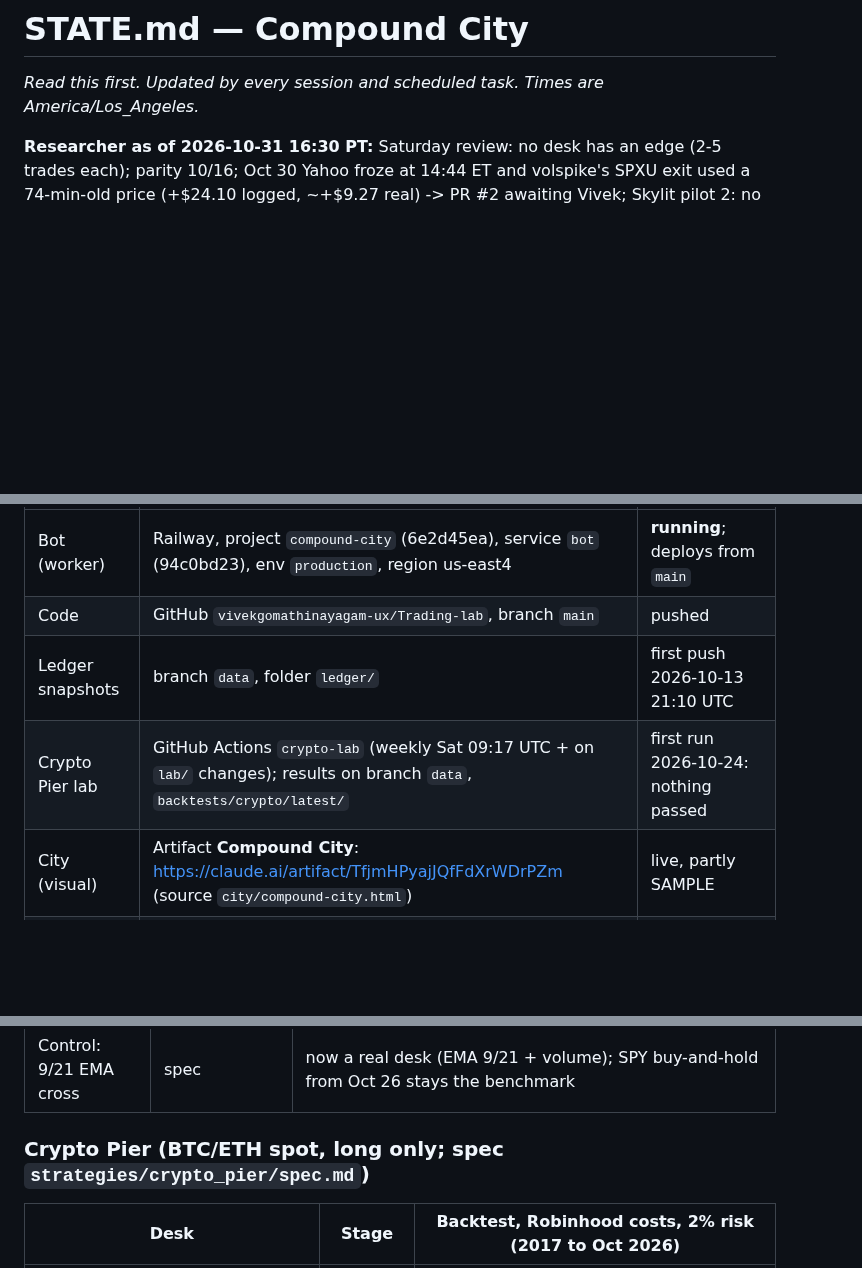
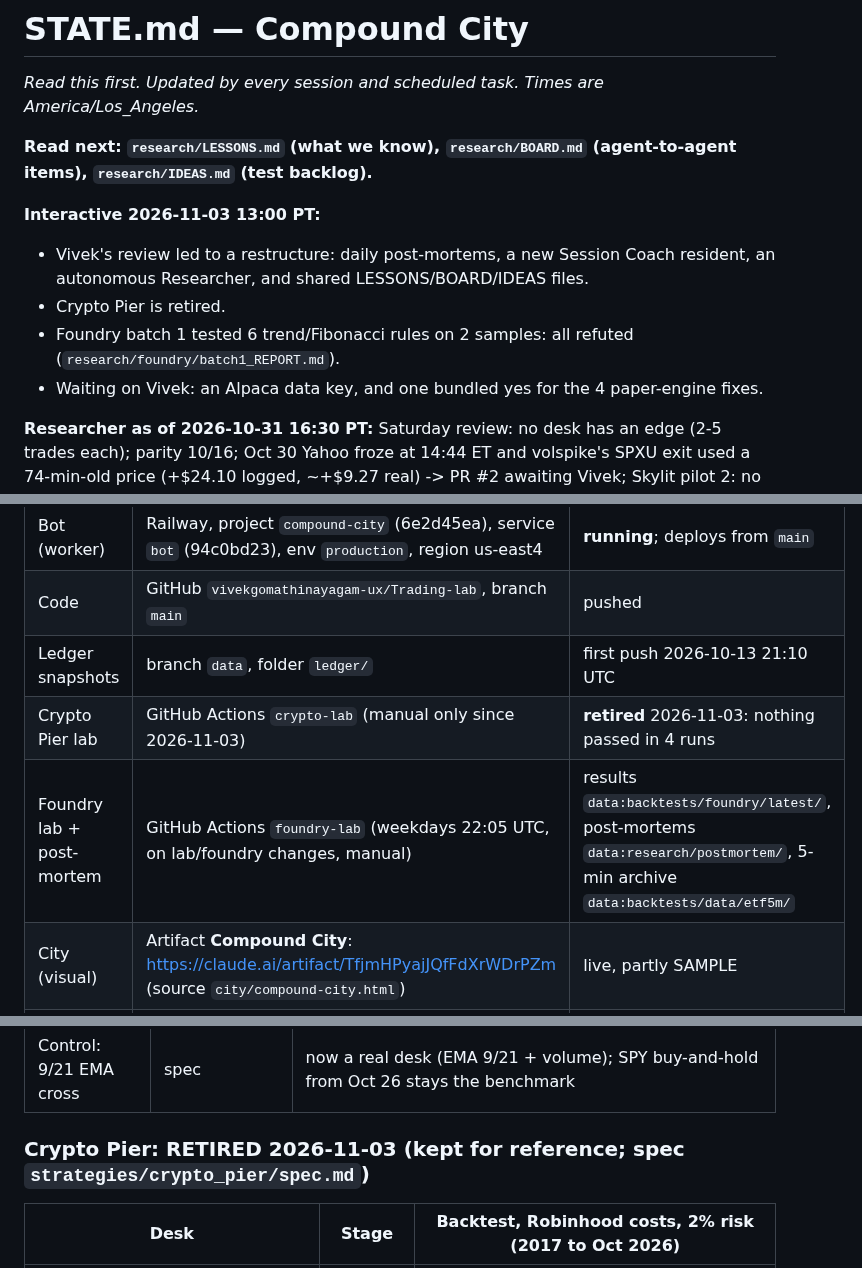
Before and after one commit to vivekgomathinayagam-ux/Trading-lab, a Markdown page: STATE.md, 3 parts joined by grey strips. GitHub-like rendering; blank space fills up the shorter version.

```diff
--- a/STATE.md
+++ b/STATE.md
@@ -1,6 +1,14 @@
 # STATE.md — Compound City
 
 _Read this first. Updated by every session and scheduled task. Times are America/Los_Angeles._
+
+**Read next: `research/LESSONS.md` (what we know), `research/BOARD.md` (agent-to-agent items), `research/IDEAS.md` (test backlog).**
+
+**Interactive 2026-11-03 13:00 PT:**
+- Vivek's review led to a restructure: daily post-mortems, a new Session Coach resident, an autonomous Researcher, and shared LESSONS/BOARD/IDEAS files.
+- Crypto Pier is retired.
+- Foundry batch 1 tested 6 trend/Fibonacci rules on 2 samples: all refuted (`research/foundry/batch1_REPORT.md`).
+- Waiting on Vivek: an Alpaca data key, and one bundled yes for the 4 paper-engine fixes.
 
 **Researcher as of 2026-10-31 16:30 PT:** Saturday review: no desk has an edge (2-5 trades each); parity 10/16; Oct 30 Yahoo froze at 14:44 ET and volspike's SPXU exit used a 74-min-old price (+$24.10 logged, ~+$9.27 real) -> PR #2 awaiting Vivek; Skylit pilot 2: no intraday GEX effect, variance premium in Tempest. Note `research/weekly/2026-W44.md`.
 **As of:** 2026-11-02 14:45 PT (daily close, paper day 6: 4 trades, all losses (ORB SPY -$8.11, Vol spike SPY -$11.78, CVD SPY -$2.93, CVD TQQQ -$17.60); no +5% hits; bot healthy, kill switch off; SPY hold -1.40% since start)
@@ -16,7 +24,8 @@ Phase 0 — building from zero. See the Phase 0 checklist below.
 | Bot (worker) | Railway, project `compound-city` (6e2d45ea), service `bot` (94c0bd23), env `production`, region us-east4 | **running**; deploys from `main` |
 | Code | GitHub `vivekgomathinayagam-ux/Trading-lab`, branch `main` | pushed |
 | Ledger snapshots | branch `data`, folder `ledger/` | first push 2026-10-13 21:10 UTC |
-| Crypto Pier lab | GitHub Actions `crypto-lab` (weekly Sat 09:17 UTC + on `lab/` changes); results on branch `data`, `backtests/crypto/latest/` | first run 2026-10-24: nothing passed |
+| Crypto Pier lab | GitHub Actions `crypto-lab` (manual only since 2026-11-03) | **retired** 2026-11-03: nothing passed in 4 runs |
+| Foundry lab + post-mortem | GitHub Actions `foundry-lab` (weekdays 22:05 UTC, on lab/foundry changes, manual) | results `data:backtests/foundry/latest/`, post-mortems `data:research/postmortem/`, 5-min archive `data:backtests/data/etf5m/` |
 | City (visual) | Artifact **Compound City**: https://claude.ai/artifact/TfjmHPyajJQfFdXrWDrPZm (source `city/compound-city.html`) | live, partly SAMPLE |
 | Desk | folder "Compound City" on Vivek's Mac (iCloud) | connected, empty |
 
@@ -66,7 +76,7 @@ Backtests: GitHub Actions `floor-lab` after each weekday close; results `data:ba
 | Control: SPY buy-and-hold | spec | benchmark |
 | Control: 9/21 EMA cross | spec | now a real desk (EMA 9/21 + volume); SPY buy-and-hold from Oct 26 stays the benchmark |
 
-### Crypto Pier (BTC/ETH spot, long only; spec `strategies/crypto_pier/spec.md`)
+### Crypto Pier: RETIRED 2026-11-03 (kept for reference; spec `strategies/crypto_pier/spec.md`)
 | Desk | Stage | Backtest, Robinhood costs, 2% risk (2017 to Oct 2026) |
 |---|---|---|
 | BTC breakout 20/10 | backtest | +17.1%/yr, max DD −21.7%, Sharpe 0.99 vs BTC hold 1.0; 3 trades made most of it |
```
Also changed, not shown: other parts of STATE.md (+2 -0 lines), DECISIONS.md (+33 -0 lines).
